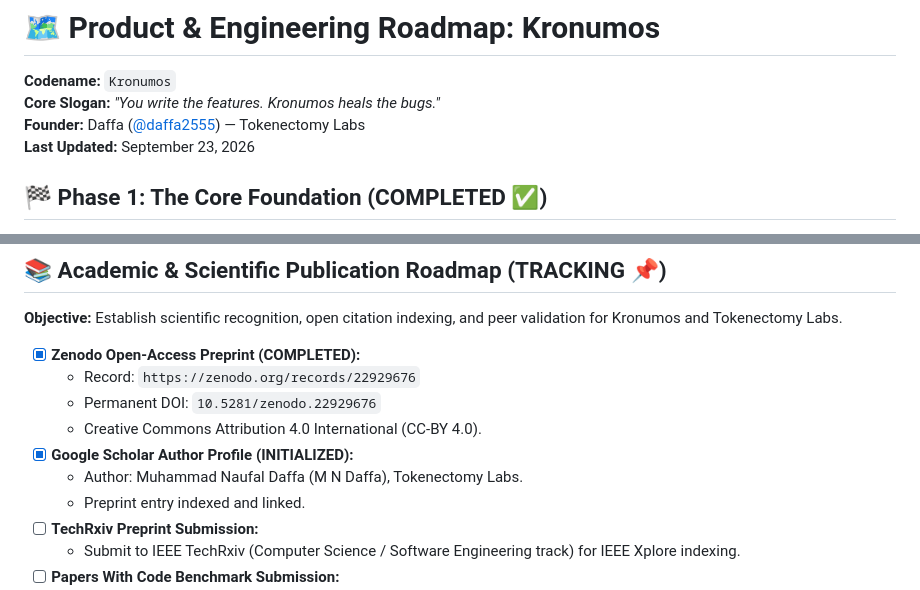
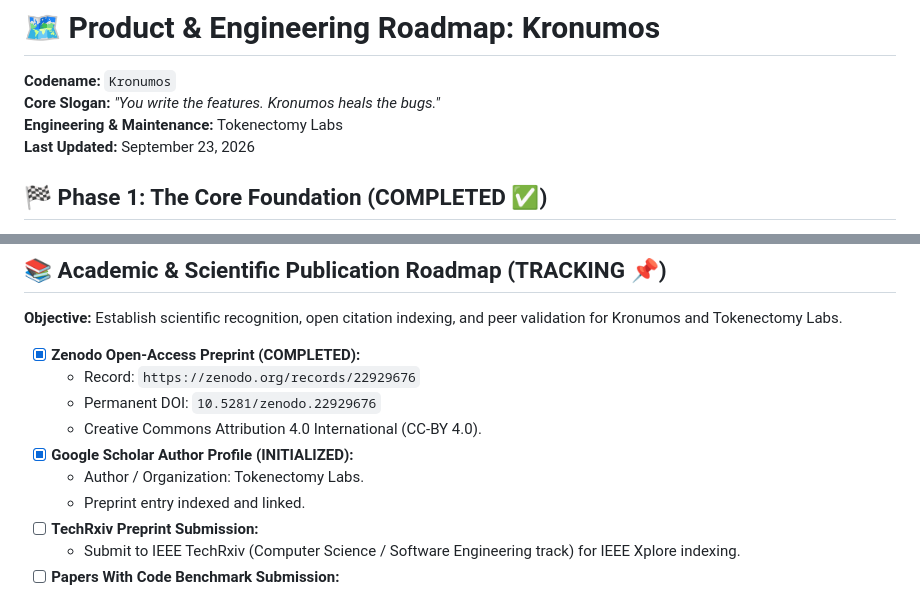
Before and after one commit to Tokenectomy-Labs/Kronomus, a Markdown page: kronumos_product.roadmap.md, 2 parts joined by grey strips. GitHub-like rendering.

Commit message:
docs: sanitize authorship in roadmap to Tokenectomy Labs

```diff
--- a/kronumos_product.roadmap.md
+++ b/kronumos_product.roadmap.md
@@ -2,7 +2,7 @@
 
 **Codename:** `Kronumos`
 **Core Slogan:** *"You write the features. Kronumos heals the bugs."*
-**Founder:** Daffa ([@daffa2555](https://github.com/daffa2555)) — Tokenectomy Labs
+**Engineering & Maintenance:** Tokenectomy Labs
 **Last Updated:** September 23, 2026
 
 
@@ -53,7 +53,7 @@
   - Permanent DOI: `10.5281/zenodo.22929676`
   - Creative Commons Attribution 4.0 International (CC-BY 4.0).
 - [x] **Google Scholar Author Profile (INITIALIZED):**
-  - Author: Muhammad Naufal Daffa (M N Daffa), Tokenectomy Labs.
+  - Author / Organization: Tokenectomy Labs.
   - Preprint entry indexed and linked.
 - [ ] **TechRxiv Preprint Submission:**
   - Submit to IEEE TechRxiv (Computer Science / Software Engineering track) for IEEE Xplore indexing.
```
